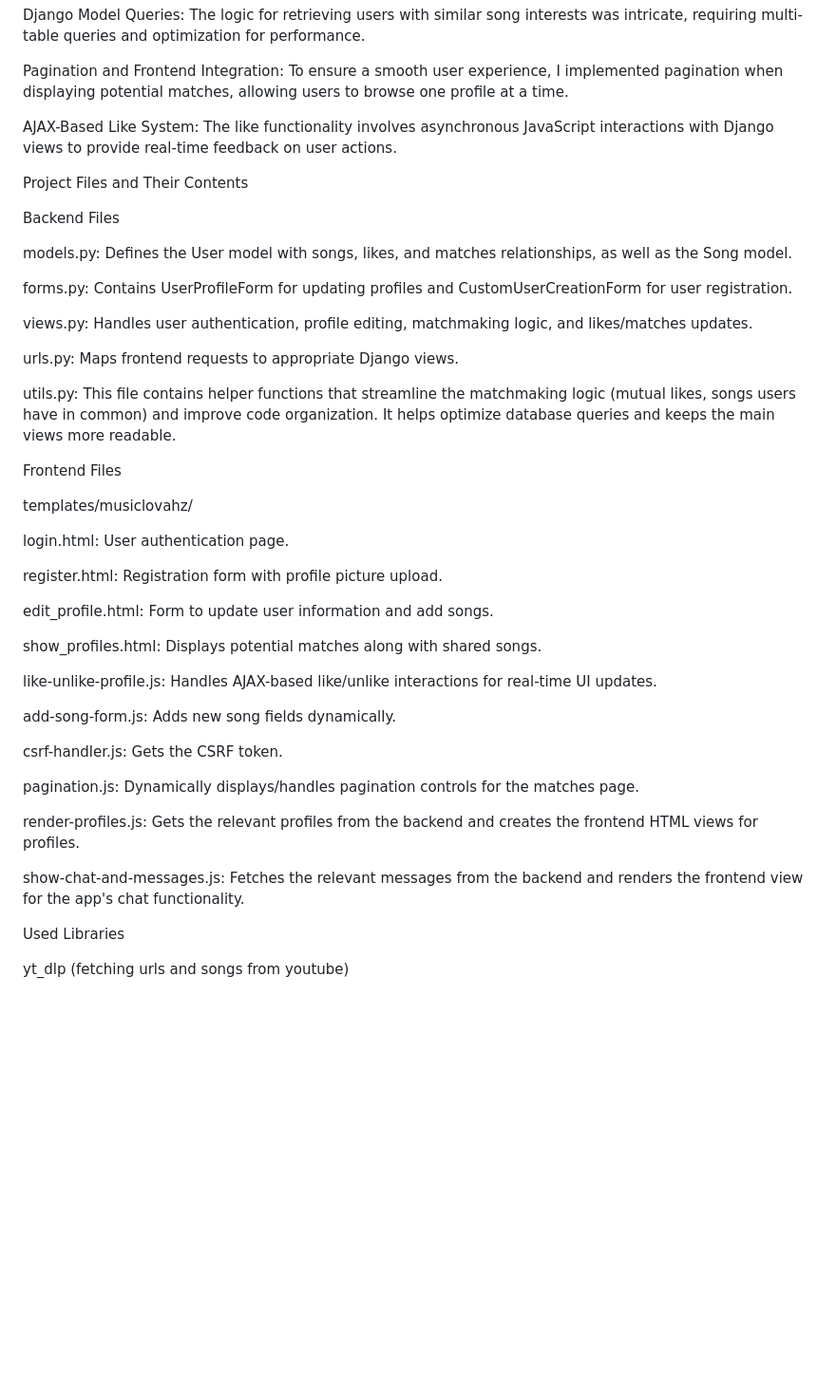
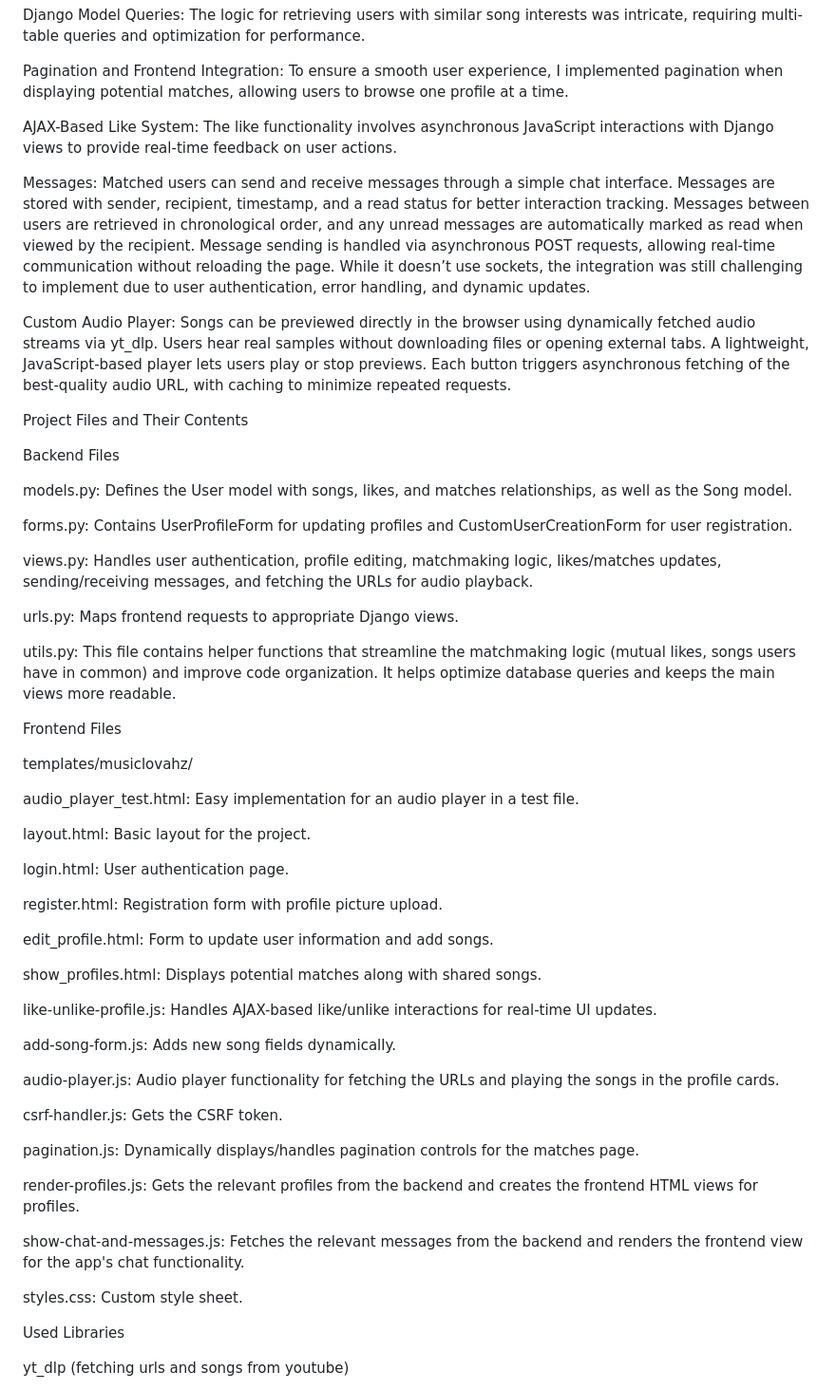
Before and after one commit to mikeonefive/MusicLovahz, a Markdown page: README.md, the part around the change. Shown at 95% size. Drawn GitHub-style; blank space fills up the shorter version.

```diff
--- a/README.md
+++ b/README.md
@@ -22,6 +22,10 @@ Pagination and Frontend Integration: To ensure a smooth user experience, I imple
 
 AJAX-Based Like System: The like functionality involves asynchronous JavaScript interactions with Django views to provide real-time feedback on user actions.
 
+Messages: Matched users can send and receive messages through a simple chat interface. Messages are stored with sender, recipient, timestamp, and a read status for better interaction tracking. Messages between users are retrieved in chronological order, and any unread messages are automatically marked as read when viewed by the recipient. Message sending is handled via asynchronous POST requests, allowing real-time communication without reloading the page. While it doesn’t use sockets, the integration was still challenging to implement due to user authentication, error handling, and dynamic updates.
+
+Custom Audio Player: Songs can be previewed directly in the browser using dynamically fetched audio streams via yt_dlp. Users hear real samples without downloading files or opening external tabs. A lightweight, JavaScript-based player lets users play or stop previews. Each button triggers asynchronous fetching of the best-quality audio URL, with caching to minimize repeated requests.
+
 Project Files and Their Contents
 
 Backend Files
@@ -30,7 +34,7 @@ models.py: Defines the User model with songs, likes, and matches relationships,
 
 forms.py: Contains UserProfileForm for updating profiles and CustomUserCreationForm for user registration.
 
-views.py: Handles user authentication, profile editing, matchmaking logic, and likes/matches updates.
+views.py: Handles user authentication, profile editing, matchmaking logic, likes/matches updates, sending/receiving messages, and fetching the URLs for audio playback.
 
 urls.py: Maps frontend requests to appropriate Django views.
 
@@ -40,6 +44,10 @@ utils.py: This file contains helper functions that streamline the matchmaking lo
 Frontend Files
 
 templates/musiclovahz/
+
+audio_player_test.html: Easy implementation for an audio player in a test file.
+
+layout.html: Basic layout for the project.
 
 login.html: User authentication page.
 
@@ -53,6 +61,8 @@ like-unlike-profile.js: Handles AJAX-based like/unlike interactions for real-tim
 
 add-song-form.js: Adds new song fields dynamically.
 
+audio-player.js: Audio player functionality for fetching the URLs and playing the songs in the profile cards.
+
 csrf-handler.js: Gets the CSRF token.
 
 pagination.js: Dynamically displays/handles pagination controls for the matches page.
@@ -60,6 +70,8 @@ pagination.js: Dynamically displays/handles pagination controls for the matches
 render-profiles.js: Gets the relevant profiles from the backend and creates the frontend HTML views for profiles.
 
 show-chat-and-messages.js: Fetches the relevant messages from the backend and renders the frontend view for the app's chat functionality.
+
+styles.css: Custom style sheet.
 
 Used Libraries
 
```
